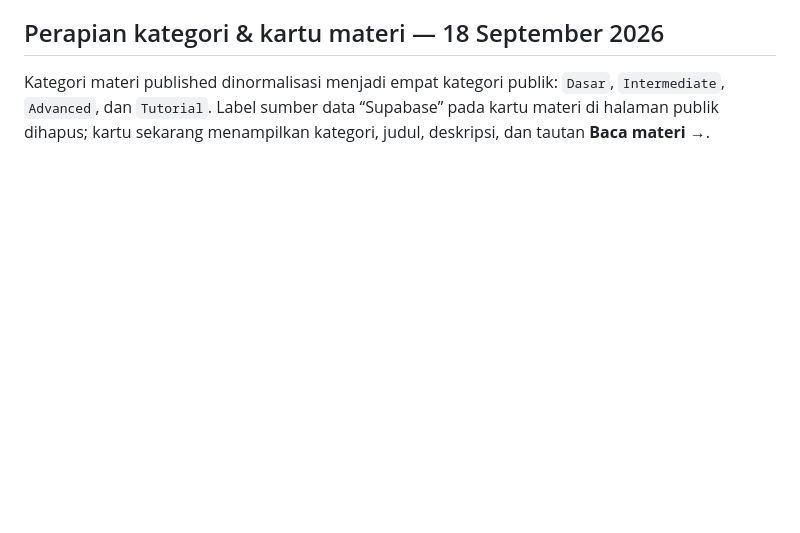
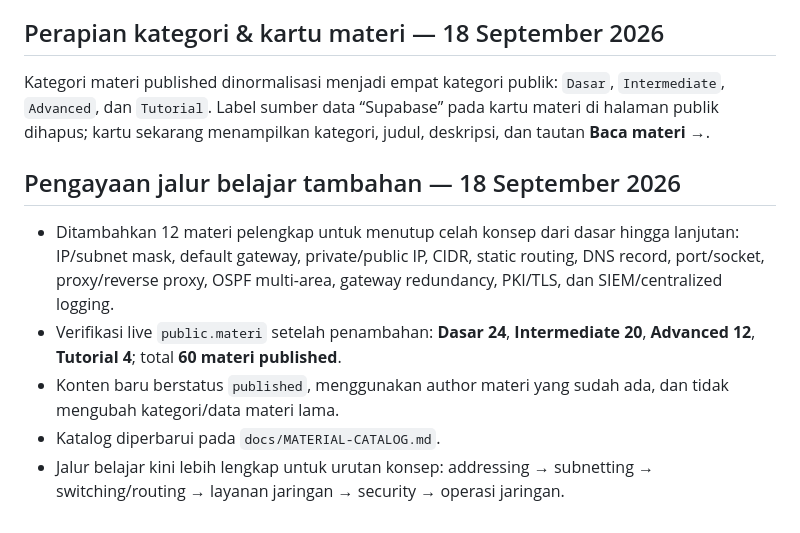
Before and after one commit to kryznanet/learn, a Markdown page: docs/PROJECT-STATUS.md, the part around the change. Rendered like a GitHub page; blank space fills up the shorter version.

Commit message:
docs: record expanded learning path

```diff
--- a/docs/PROJECT-STATUS.md
+++ b/docs/PROJECT-STATUS.md
@@ -271,3 +271,12 @@ Delapan materi advanced telah ditambahkan dan diverifikasi berstatus `published`
 ## Perapian kategori & kartu materi — 18 September 2026
 
 Kategori materi published dinormalisasi menjadi empat kategori publik: `Dasar`, `Intermediate`, `Advanced`, dan `Tutorial`. Label sumber data “Supabase” pada kartu materi di halaman publik dihapus; kartu sekarang menampilkan kategori, judul, deskripsi, dan tautan **Baca materi →**.
+
+
+## Pengayaan jalur belajar tambahan — 18 September 2026
+
+- Ditambahkan 12 materi pelengkap untuk menutup celah konsep dari dasar hingga lanjutan: IP/subnet mask, default gateway, private/public IP, CIDR, static routing, DNS record, port/socket, proxy/reverse proxy, OSPF multi-area, gateway redundancy, PKI/TLS, dan SIEM/centralized logging.
+- Verifikasi live `public.materi` setelah penambahan: **Dasar 24**, **Intermediate 20**, **Advanced 12**, **Tutorial 4**; total **60 materi published**.
+- Konten baru berstatus `published`, menggunakan author materi yang sudah ada, dan tidak mengubah kategori/data materi lama.
+- Katalog diperbarui pada `docs/MATERIAL-CATALOG.md`.
+- Jalur belajar kini lebih lengkap untuk urutan konsep: addressing → subnetting → switching/routing → layanan jaringan → security → operasi jaringan.
```
